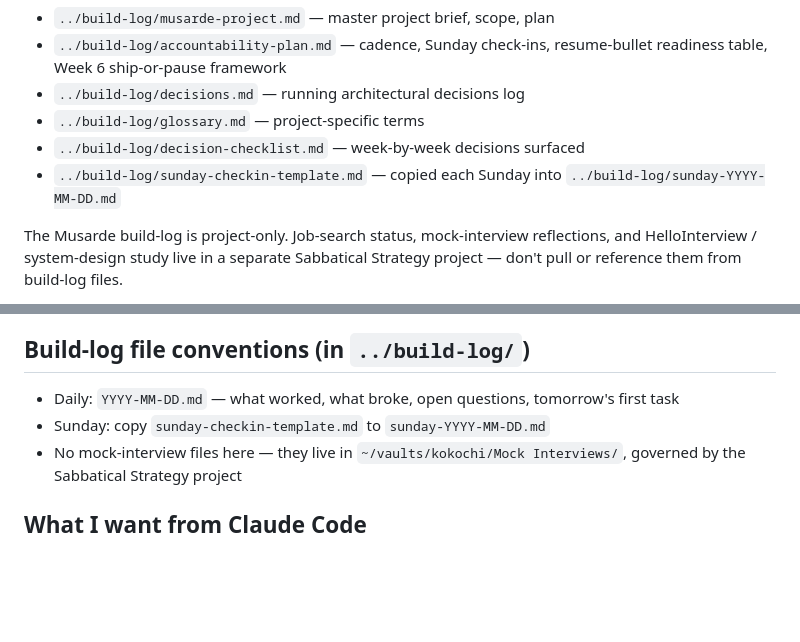
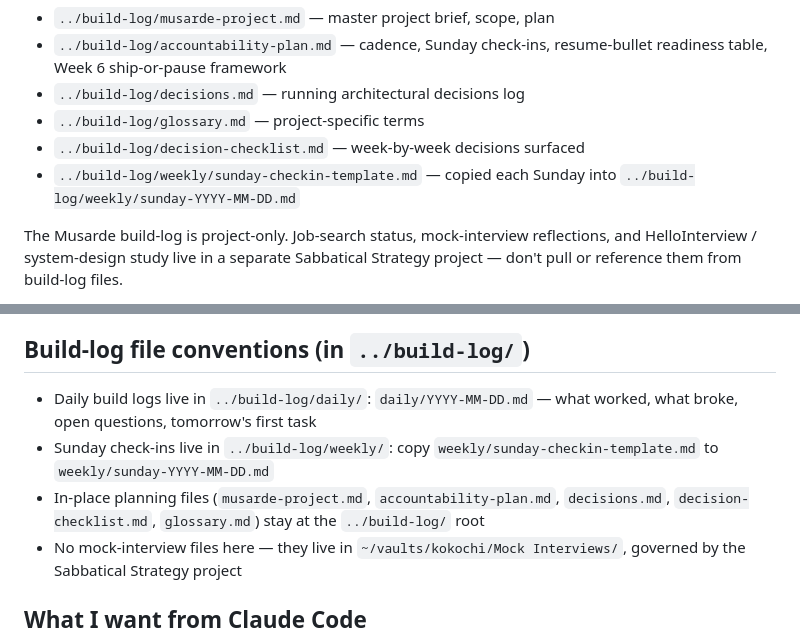
Before and after one commit to musarde/web, a Markdown page: CLAUDE.md, 2 parts joined by grey strips. Rendered like a GitHub page; blank space fills up the shorter version.

Commit message:
Updated build-log path references for daily/ and weekly/ split.
The build-log sibling repo now organizes daily entries under daily/ and
sunday check-ins (plus the template) under weekly/. Updated CLAUDE.md
and the build-log-entry / sunday-checkin skills to write to the new
paths.

Co-Authored-By: Claude Opus 4.7 (1M context) <noreply@anthropic.com>

```diff
--- a/CLAUDE.md
+++ b/CLAUDE.md
@@ -20,8 +20,8 @@ Primary references:
 - `../build-log/decisions.md` — running architectural decisions log
 - `../build-log/glossary.md` — project-specific terms
 - `../build-log/decision-checklist.md` — week-by-week decisions surfaced
-- `../build-log/sunday-checkin-template.md` — copied each Sunday into
-  `../build-log/sunday-YYYY-MM-DD.md`
+- `../build-log/weekly/sunday-checkin-template.md` — copied each Sunday into
+  `../build-log/weekly/sunday-YYYY-MM-DD.md`
 
 The Musarde build-log is project-only. Job-search status, mock-interview
 reflections, and HelloInterview / system-design study live in a separate
@@ -76,9 +76,14 @@ drift other Seattle museums or scraping-based sources back into v1.
   picked, why, would-revisit-if, interview talking-point version).
 
 ## Build-log file conventions (in `../build-log/`)
-- Daily: `YYYY-MM-DD.md` — what worked, what broke, open questions,
+- Daily build logs live in `../build-log/daily/`:
+  `daily/YYYY-MM-DD.md` — what worked, what broke, open questions,
   tomorrow's first task
-- Sunday: copy `sunday-checkin-template.md` to `sunday-YYYY-MM-DD.md`
+- Sunday check-ins live in `../build-log/weekly/`:
+  copy `weekly/sunday-checkin-template.md` to `weekly/sunday-YYYY-MM-DD.md`
+- In-place planning files (`musarde-project.md`, `accountability-plan.md`,
+  `decisions.md`, `decision-checklist.md`, `glossary.md`) stay at the
+  `../build-log/` root
 - No mock-interview files here — they live in `~/vaults/kokochi/Mock Interviews/`,
   governed by the Sabbatical Strategy project
 
```
Also changed, not shown: 2 other files.
